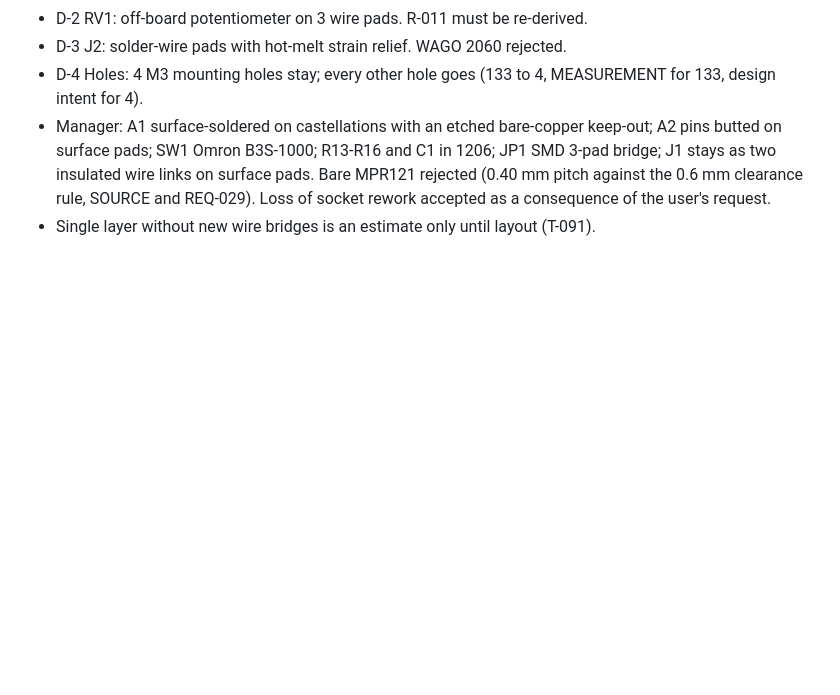
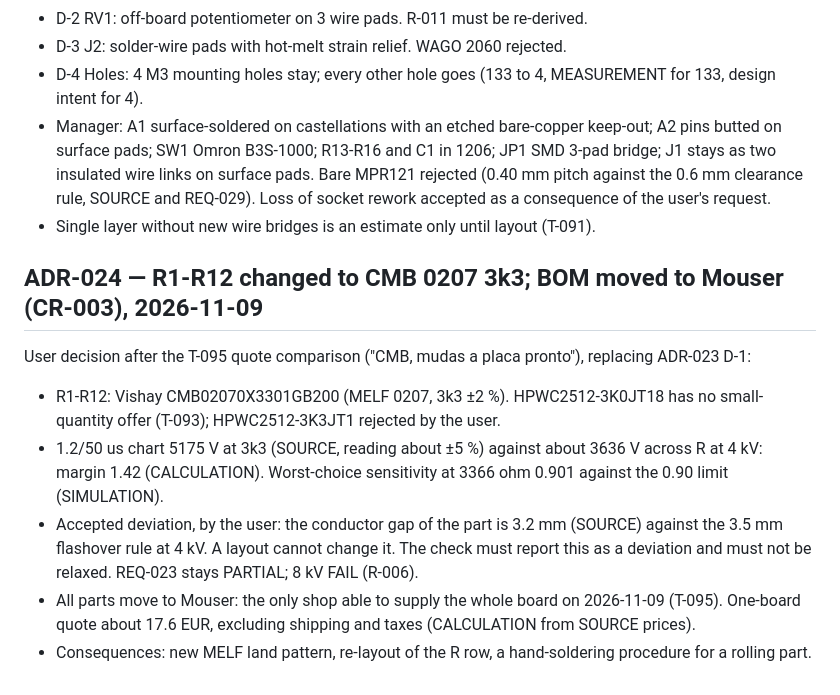
Before and after one commit to catuta0/fruta-midi-controller, a Markdown page: management/DECISIONS.md, the part around the change. GitHub-like rendering; blank space fills up the shorter version.

Commit message:
ADR-024: R1-R12 CMB 0207 3k3 with accepted 3.2 mm gap; BOM moved to Mouser

```diff
--- a/management/DECISIONS.md
+++ b/management/DECISIONS.md
@@ -133,3 +133,11 @@ User decisions from the T-090 feasibility study (reports/electronics/smd_feasibi
 - D-4 Holes: 4 M3 mounting holes stay; every other hole goes (133 to 4, MEASUREMENT for 133, design intent for 4).
 - Manager: A1 surface-soldered on castellations with an etched bare-copper keep-out; A2 pins butted on surface pads; SW1 Omron B3S-1000; R13-R16 and C1 in 1206; JP1 SMD 3-pad bridge; J1 stays as two insulated wire links on surface pads. Bare MPR121 rejected (0.40 mm pitch against the 0.6 mm clearance rule, SOURCE and REQ-029). Loss of socket rework accepted as a consequence of the user's request.
 - Single layer without new wire bridges is an estimate only until layout (T-091).
+
+## ADR-024 — R1-R12 changed to CMB 0207 3k3; BOM moved to Mouser (CR-003), 2026-11-09
+User decision after the T-095 quote comparison ("CMB, mudas a placa pronto"), replacing ADR-023 D-1:
+- R1-R12: Vishay CMB02070X3301GB200 (MELF 0207, 3k3 ±2 %). HPWC2512-3K0JT18 has no small-quantity offer (T-093); HPWC2512-3K3JT1 rejected by the user.
+- 1.2/50 us chart 5175 V at 3k3 (SOURCE, reading about ±5 %) against about 3636 V across R at 4 kV: margin 1.42 (CALCULATION). Worst-choice sensitivity at 3366 ohm 0.901 against the 0.90 limit (SIMULATION).
+- Accepted deviation, by the user: the conductor gap of the part is 3.2 mm (SOURCE) against the 3.5 mm flashover rule at 4 kV. A layout cannot change it. The check must report this as a deviation and must not be relaxed. REQ-023 stays PARTIAL; 8 kV FAIL (R-006).
+- All parts move to Mouser: the only shop able to supply the whole board on 2026-11-09 (T-095). One-board quote about 17.6 EUR, excluding shipping and taxes (CALCULATION from SOURCE prices).
+- Consequences: new MELF land pattern, re-layout of the R row, a hand-soldering procedure for a rolling part.
```
